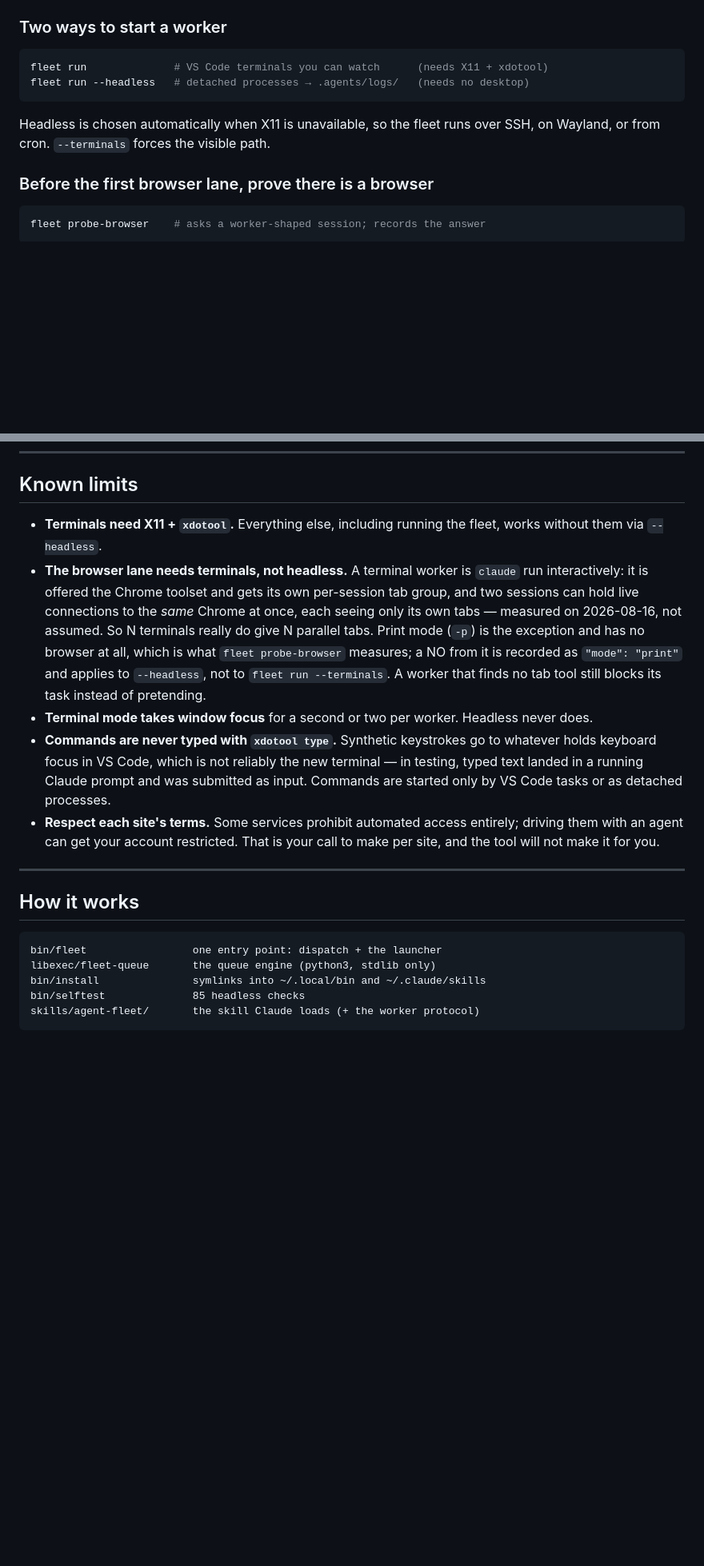
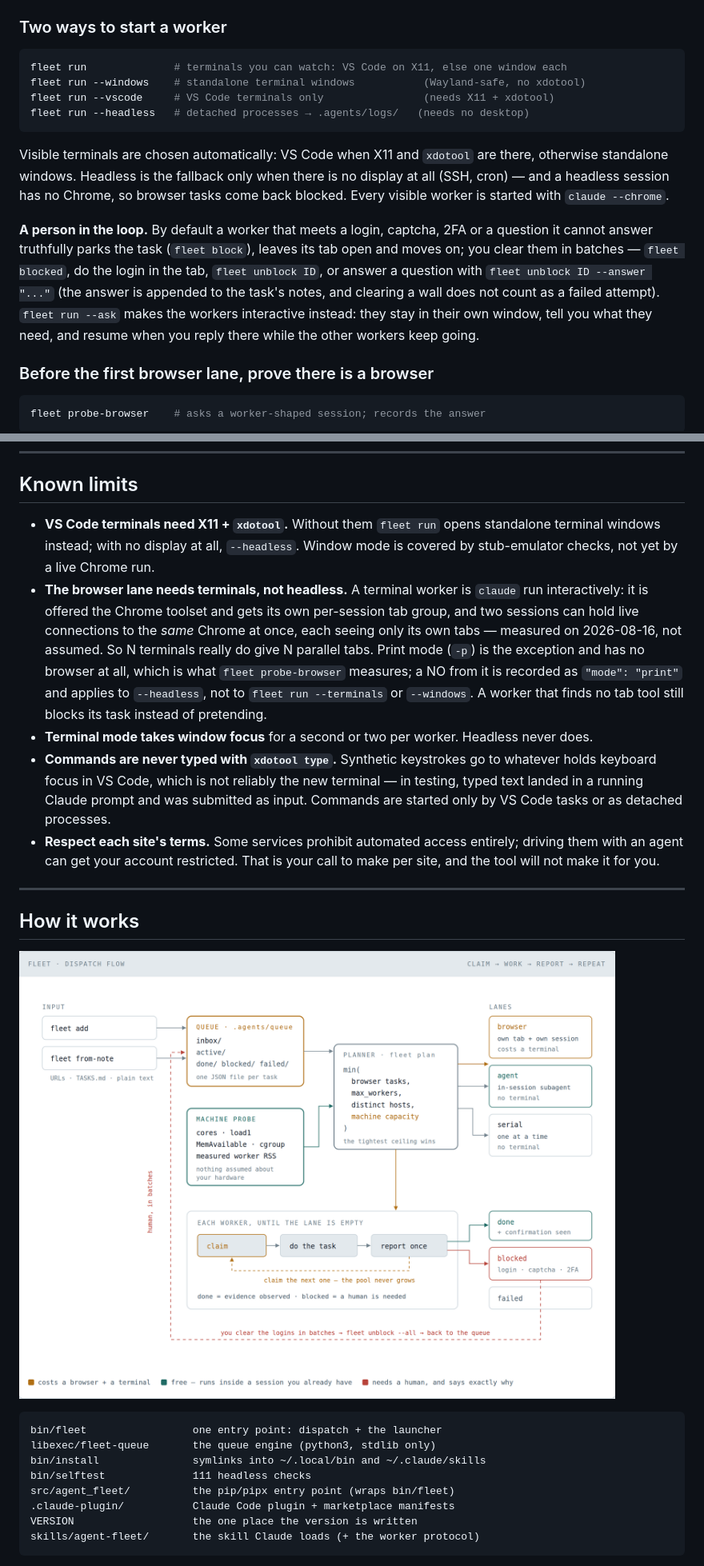
Before and after one commit to MSKazemi/agent-fleet, a Markdown page: README.md, 2 parts joined by grey strips. Shown at 80% size. Rendered like a GitHub page; pictures changed too: docs/assets/dispatch-flow.png (added); blank space fills up the shorter version.

````diff
--- a/README.md
+++ b/README.md
@@ -230,12 +248,24 @@ tells you how to run the rest in your current session. Override with `fleet run
 ### Two ways to start a worker
 
 ```bash
-fleet run              # VS Code terminals you can watch      (needs X11 + xdotool)
+fleet run              # terminals you can watch: VS Code on X11, else one window each
+fleet run --windows    # standalone terminal windows           (Wayland-safe, no xdotool)
+fleet run --vscode     # VS Code terminals only                (needs X11 + xdotool)
 fleet run --headless   # detached processes → .agents/logs/   (needs no desktop)
 ```
 
-Headless is chosen automatically when X11 is unavailable, so the fleet runs over
-SSH, on Wayland, or from cron. `--terminals` forces the visible path.
+Visible terminals are chosen automatically: VS Code when X11 and `xdotool` are
+there, otherwise standalone windows. Headless is the fallback only when there is no
+display at all (SSH, cron) — and a headless session has no Chrome, so browser
+tasks come back blocked. Every visible worker is started with `claude --chrome`.
+
+**A person in the loop.** By default a worker that meets a login, captcha, 2FA or a question it
+cannot answer truthfully parks the task (`fleet block`), leaves its tab open and moves on; you
+clear them in batches — `fleet blocked`, do the login in the tab, `fleet unblock ID`, or answer a
+question with `fleet unblock ID --answer "..."` (the answer is appended to the task's notes, and
+clearing a wall does not count as a failed attempt). `fleet run --ask` makes the workers
+interactive instead: they stay in their own window, tell you what they need, and resume when you
+reply there while the other workers keep going.
 
 ### Before the first browser lane, prove there is a browser
 
@@ -333,8 +363,9 @@ call per repo.
 
 ## Known limits
 
-- **Terminals need X11 + `xdotool`.** Everything else, including running the
-  fleet, works without them via `--headless`.
+- **VS Code terminals need X11 + `xdotool`.** Without them `fleet run` opens
+  standalone terminal windows instead; with no display at all, `--headless`.
+  Window mode is covered by stub-emulator checks, not yet by a live Chrome run.
 - **The browser lane needs terminals, not headless.** A terminal worker is
   `claude` run interactively: it is offered the Chrome toolset and gets its own
   per-session tab group, and two sessions can hold live connections to the *same*
@@ -342,7 +373,7 @@ call per repo.
   assumed. So N terminals really do give N parallel tabs. Print mode (`-p`) is
   the exception and has no browser at all, which is what `fleet probe-browser`
   measures; a NO from it is recorded as `"mode": "print"` and applies to
-  `--headless`, not to `fleet run --terminals`. A worker that finds no tab tool
+  `--headless`, not to `fleet run --terminals` or `--windows`. A worker that finds no tab tool
   still blocks its task instead of pretending.
 - **Terminal mode takes window focus** for a second or two per worker. Headless
   never does.
@@ -359,11 +390,16 @@ call per repo.
 
 ## How it works
 
+![Fleet dispatch flow: tasks enter the queue, the planner takes the tightest of the work, the cap, distinct hosts and machine capacity, and each worker claims, works and reports once; blocked tasks wait for a human and return in batches with fleet unblock --all.](docs/assets/dispatch-flow.png)
+
 ```
 bin/fleet                 one entry point: dispatch + the launcher
 libexec/fleet-queue       the queue engine (python3, stdlib only)
 bin/install               symlinks into ~/.local/bin and ~/.claude/skills
-bin/selftest              85 headless checks
+bin/selftest              111 headless checks
+src/agent_fleet/          the pip/pipx entry point (wraps bin/fleet)
+.claude-plugin/           Claude Code plugin + marketplace manifests
+VERSION                   the one place the version is written
 skills/agent-fleet/       the skill Claude loads (+ the worker protocol)
 ```
 
````
Also changed, not shown: other parts of README.md (+24 -6 lines), CHANGELOG.md (added, +33 -0 lines), CONTRIBUTING.md (+1 -1 lines), skills/agent-fleet/SKILL.md (+19 -7 lines), 12 other files.
